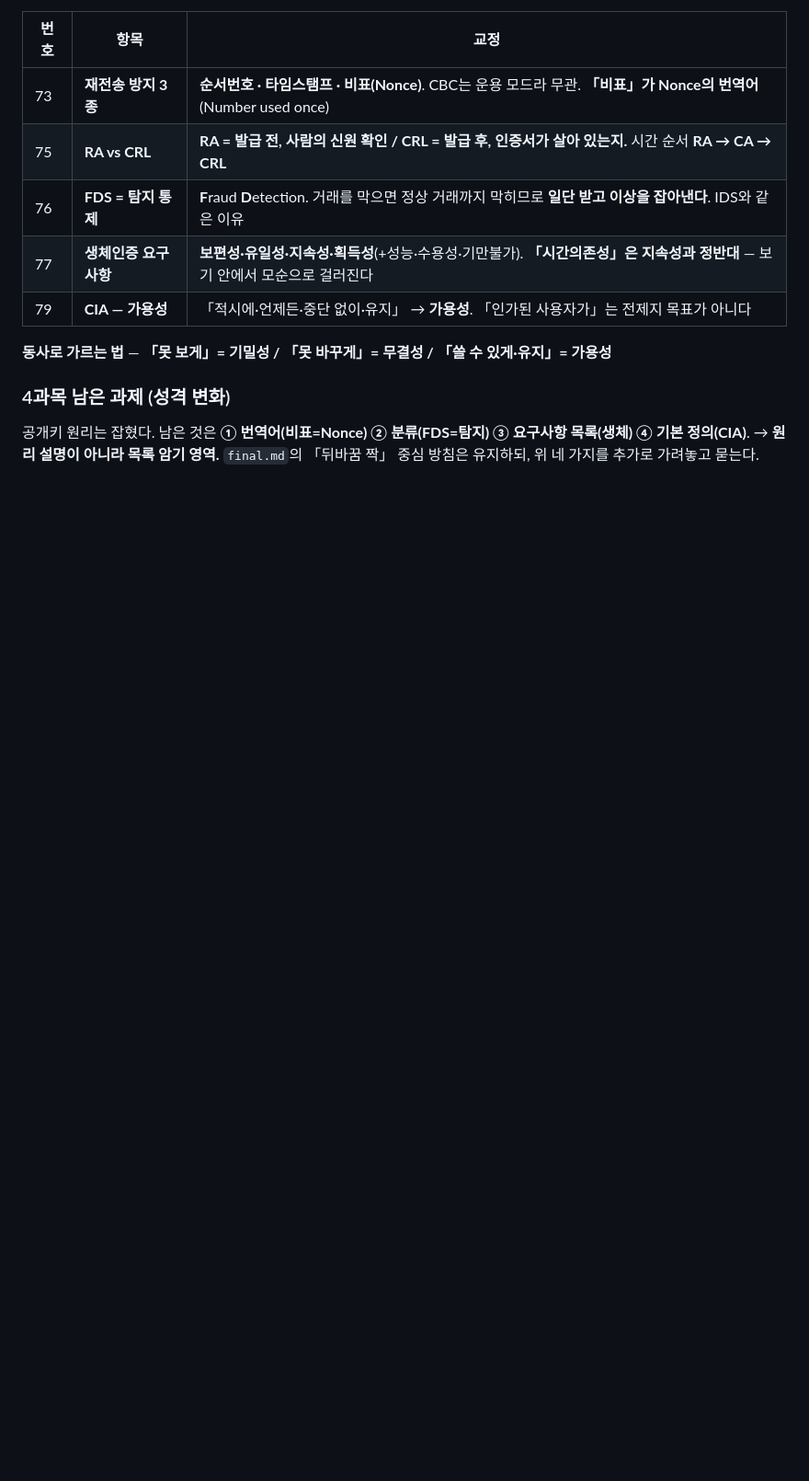
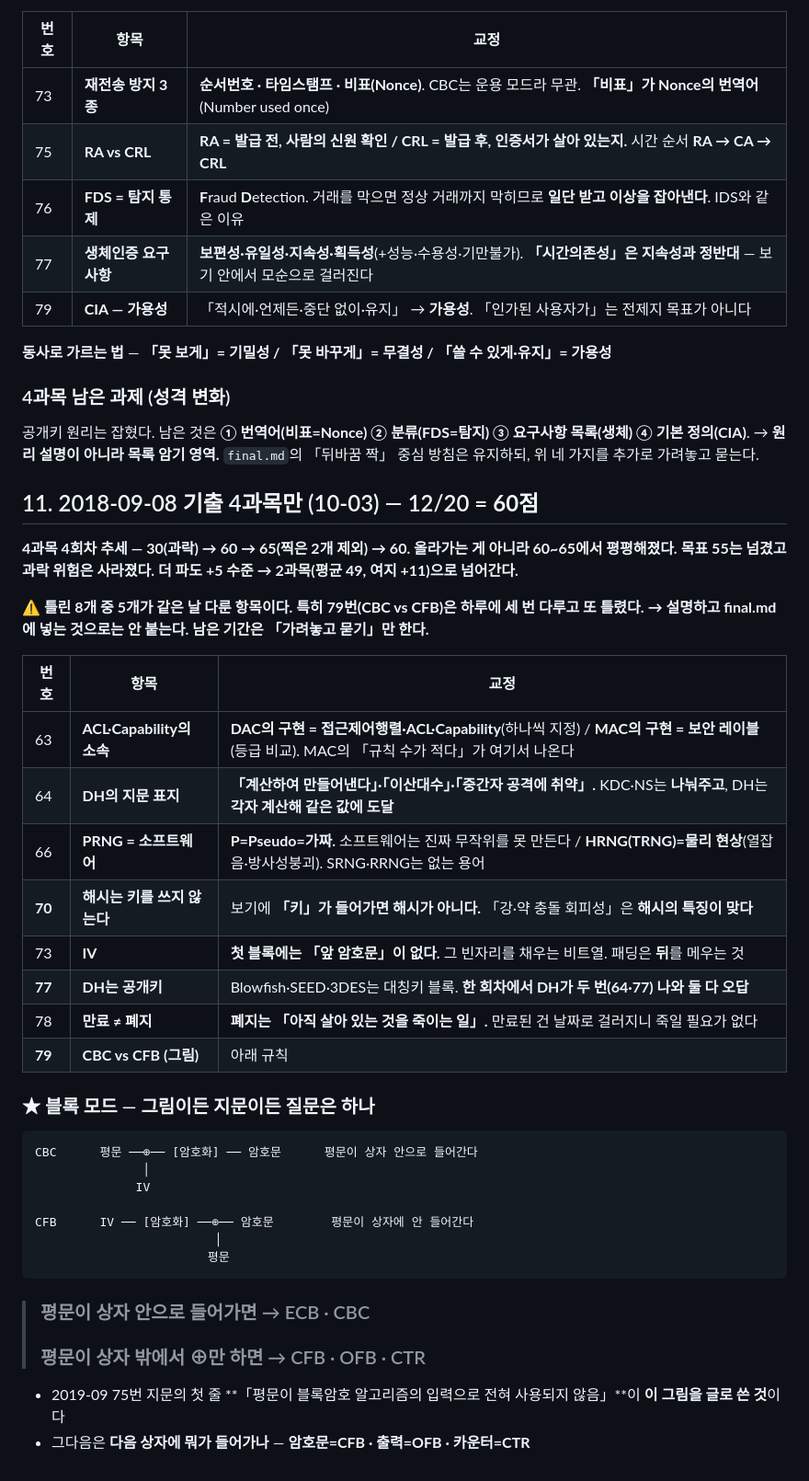
Before and after one commit to KindNeighbor/information_security_study, a Markdown page: review/wrong.md, the part around the change. Shown at 92% size. Drawn GitHub-style; blank space fills up the shorter version.

Commit message:
오답 기록: 2018-09 기출 4과목 60점 + 블록모드 그림 판별 규칙 + DAC/MAC 구현 메커니즘
Co-Authored-By: Claude Opus 5 <noreply@anthropic.com>

````diff
--- a/review/wrong.md
+++ b/review/wrong.md
@@ -1020,3 +1020,40 @@ DMARC는 SPF·DKIM의 결과를 받아 방침을 정하는 **상위 단계**라
 
 공개키 원리는 잡혔다. 남은 것은 **① 번역어(비표=Nonce) ② 분류(FDS=탐지) ③ 요구사항 목록(생체) ④ 기본 정의(CIA)**.
 → **원리 설명이 아니라 목록 암기 영역.** `final.md`의 「뒤바꿈 짝」 중심 방침은 유지하되, 위 네 가지를 추가로 가려놓고 묻는다.
+
+## 11. 2018-09-08 기출 4과목만 (10-03) — 12/20 = **60점**
+
+**4과목 4회차 추세 — 30(과락) → 60 → 65(찍은 2개 제외) → 60. 올라가는 게 아니라 60~65에서 평평해졌다.**
+**목표 55는 넘겼고 과락 위험은 사라졌다. 더 파도 +5 수준 → 2과목(평균 49, 여지 +11)으로 넘어간다.**
+
+**⚠️ 틀린 8개 중 5개가 같은 날 다룬 항목이다. 특히 79번(CBC vs CFB)은 하루에 세 번 다루고 또 틀렸다.**
+**→ 설명하고 final.md에 넣는 것으로는 안 붙는다. 남은 기간은 「가려놓고 묻기」만 한다.**
+
+| 번호 | 항목 | 교정 |
+|---|---|---|
+| 63 | **ACL·Capability의 소속** | **DAC의 구현 = 접근제어행렬·ACL·Capability**(하나씩 지정) / **MAC의 구현 = 보안 레이블**(등급 비교). MAC의 「규칙 수가 적다」가 여기서 나온다 |
+| 64 | **DH의 지문 표지** | **「계산하여 만들어낸다」·「이산대수」·「중간자 공격에 취약」.** KDC·NS는 **나눠주고**, DH는 **각자 계산해 같은 값에 도달** |
+| 66 | **PRNG = 소프트웨어** | **P=Pseudo=가짜.** 소프트웨어는 진짜 무작위를 못 만든다 / **HRNG(TRNG)=물리 현상**(열잡음·방사성붕괴). SRNG·RRNG는 없는 용어 |
+| **70** | **해시는 키를 쓰지 않는다** | 보기에 **「키」가 들어가면 해시가 아니다.** 「강·약 충돌 회피성」은 **해시의 특징이 맞다** |
+| 73 | **IV** | **첫 블록에는 「앞 암호문」이 없다.** 그 빈자리를 채우는 비트열. 패딩은 **뒤**를 메우는 것 |
+| **77** | **DH는 공개키** | Blowfish·SEED·3DES는 대칭키 블록. **한 회차에서 DH가 두 번(64·77) 나와 둘 다 오답** |
+| 78 | **만료 ≠ 폐지** | **폐지는 「아직 살아 있는 것을 죽이는 일」.** 만료된 건 날짜로 걸러지니 죽일 필요가 없다 |
+| **79** | **CBC vs CFB (그림)** | 아래 규칙 |
+
+### ★ 블록 모드 — 그림이든 지문이든 질문은 하나
+
+```
+CBC      평문 ──⊕── [암호화] ── 암호문      평문이 상자 안으로 들어간다
+               │
+              IV
+
+CFB      IV ── [암호화] ──⊕── 암호문        평문이 상자에 안 들어간다
+                         │
+                        평문
+```
+
+> ### 평문이 상자 안으로 들어가면 → ECB · CBC
+> ### 평문이 상자 밖에서 ⊕만 하면 → CFB · OFB · CTR
+
+- 2019-09 75번 지문의 첫 줄 **「평문이 블록암호 알고리즘의 입력으로 전혀 사용되지 않음」**이 **이 그림을 글로 쓴 것**이다
+- 그다음은 **다음 상자에 뭐가 들어가나** — **암호문=CFB · 출력=OFB · 카운터=CTR**
````
Also changed, not shown: review/final.md (+22 -0 lines).
